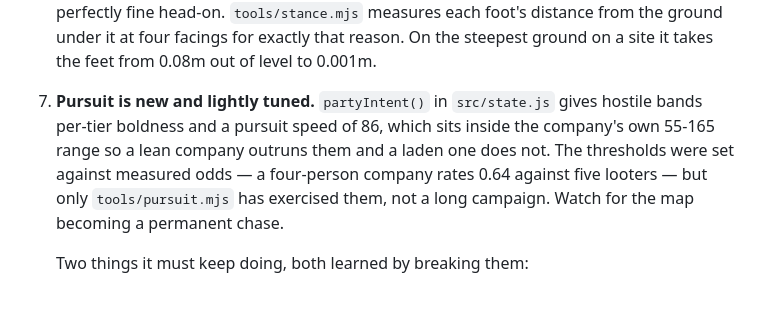
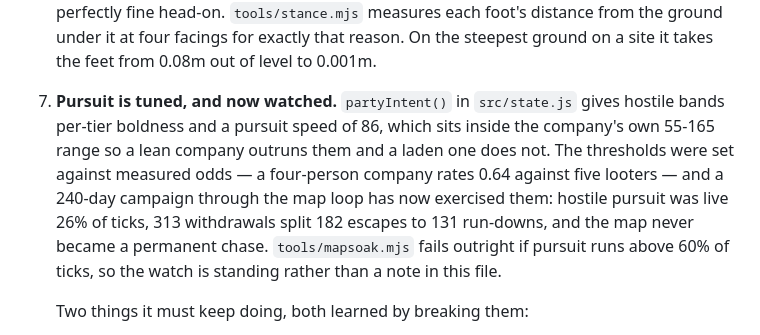
Before and after one commit to DudkneeAxiom/Scifilords, a Markdown page: HANDOFF.md, the part around the change. GitHub-like rendering; blank space fills up the shorter version.

Commit message:
Pursuit's watch is standing, not a note
Item 7 asked whoever came next to watch for the map becoming a permanent
chase. The 240-day map soak is that watch now: 26% of ticks under live
pursuit, 313 contested withdrawals splitting 182 escapes to 131 run-downs,
and mapsoak fails outright above 60% — so the concern is enforced by a
tool rather than remembered by a file.

```diff
--- a/HANDOFF.md
+++ b/HANDOFF.md
@@ -426,13 +426,16 @@ Open, in rough priority order:
    head-on. `tools/stance.mjs` measures each foot's distance from the ground
    under it at four facings for exactly that reason. On the steepest ground on
    a site it takes the feet from 0.08m out of level to 0.001m.
-7. **Pursuit is new and lightly tuned.** `partyIntent()` in `src/state.js`
+7. **Pursuit is tuned, and now watched.** `partyIntent()` in `src/state.js`
    gives hostile bands per-tier boldness and a pursuit speed of 86, which sits
    inside the company's own 55-165 range so a lean company outruns them and a
    laden one does not. The thresholds were set against measured odds — a
-   four-person company rates 0.64 against five looters — but only
-   `tools/pursuit.mjs` has exercised them, not a long campaign. Watch for the
-   map becoming a permanent chase.
+   four-person company rates 0.64 against five looters — and a 240-day
+   campaign through the map loop has now exercised them: hostile pursuit was
+   live 26% of ticks, 313 withdrawals split 182 escapes to 131 run-downs, and
+   the map never became a permanent chase. `tools/mapsoak.mjs` fails outright
+   if pursuit runs above 60% of ticks, so the watch is standing rather than a
+   note in this file.
 
    Two things it must keep doing, both learned by breaking them:
 
```
